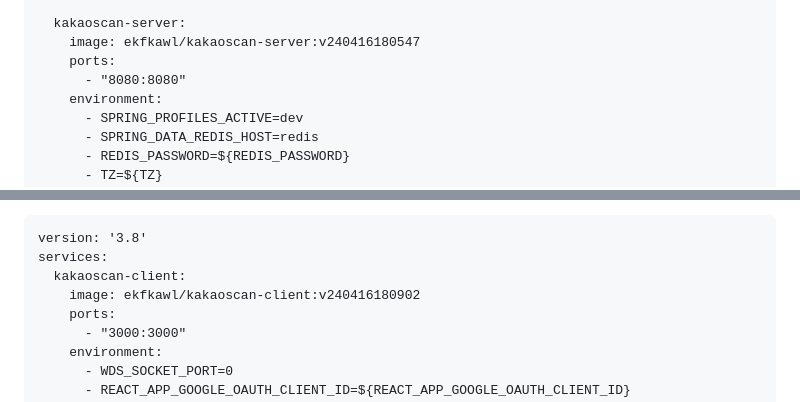
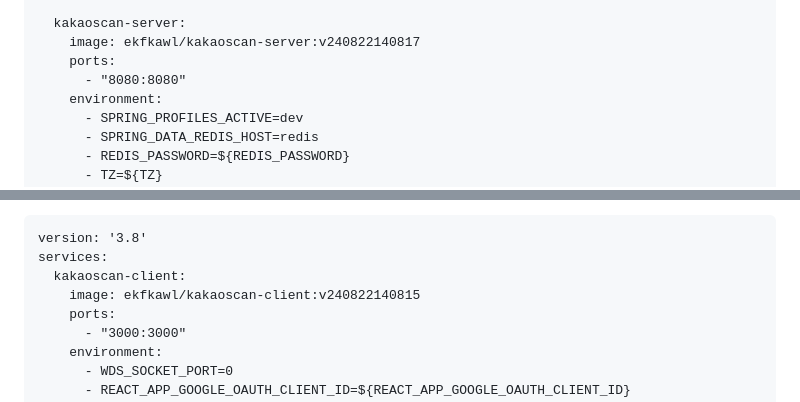
Before and after one commit to ekfkawl/kakaoscan, a Markdown page: README.md, 2 parts joined by grey strips. GitHub-like rendering.

```diff
--- a/README.md
+++ b/README.md
@@ -43,7 +43,7 @@ services:
     command: redis-server --requirepass ${REDIS_PASSWORD}
 
   kakaoscan-server:
-    image: ekfkawl/kakaoscan-server:v240416180547
+    image: ekfkawl/kakaoscan-server:v240822140817
     ports:
       - "8080:8080"
     environment:
@@ -69,7 +69,7 @@ services:
 version: '3.8'
 services:
   kakaoscan-client:
-    image: ekfkawl/kakaoscan-client:v240416180902
+    image: ekfkawl/kakaoscan-client:v240822140815
     ports:
       - "3000:3000"
     environment:
```
